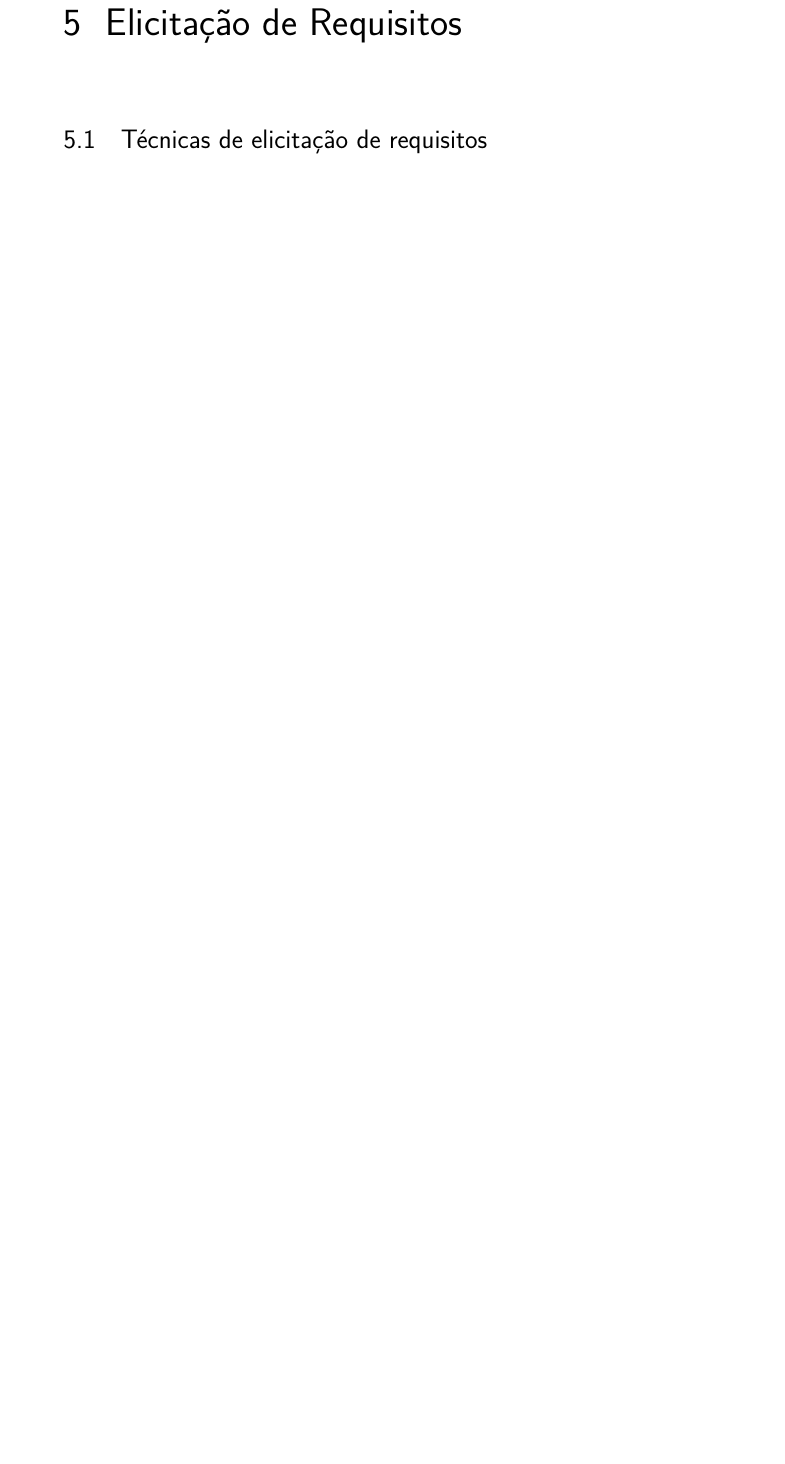
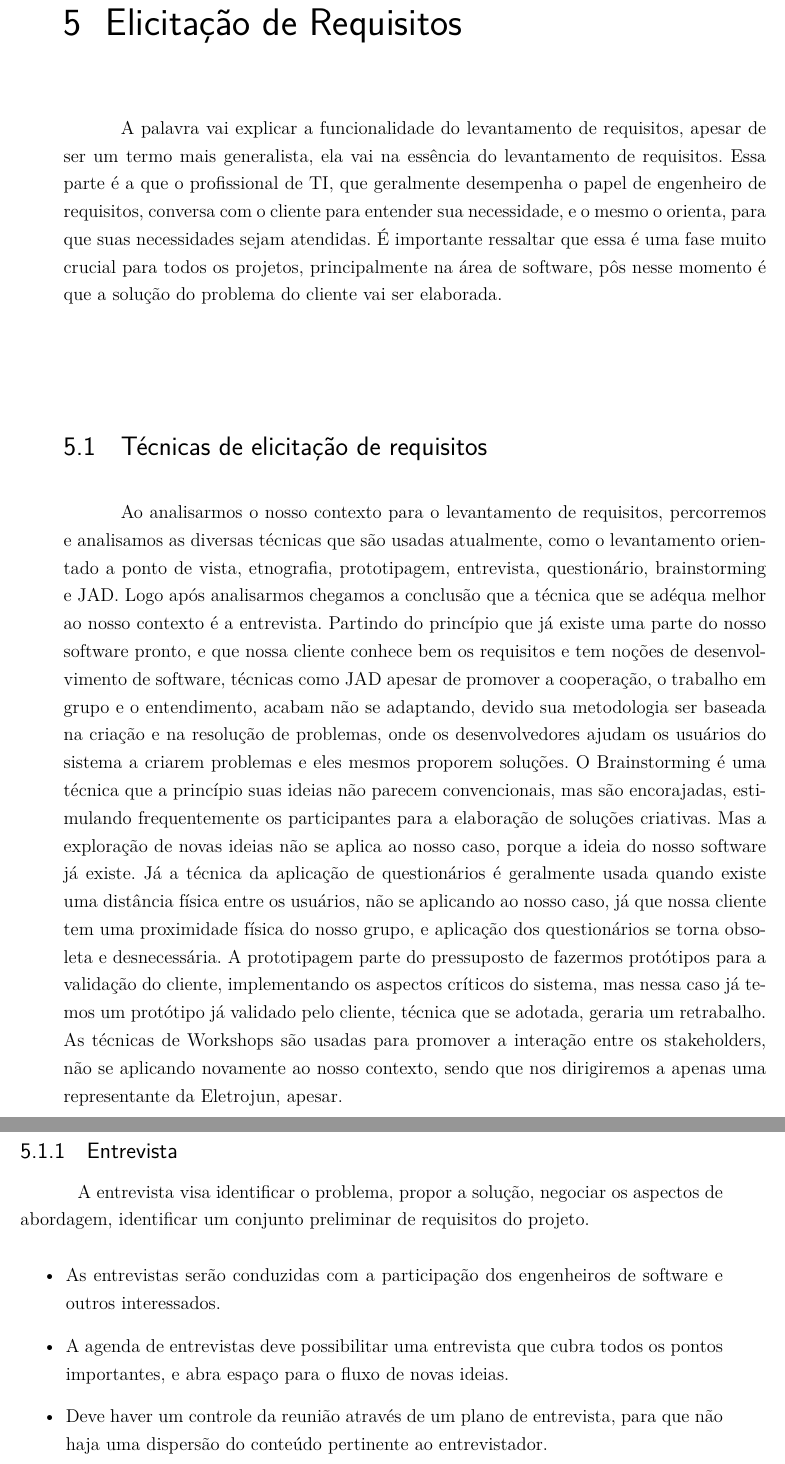
Before and after one commit to TEAM3-Requisitos/Relatorio1, a LaTeX thesis (tcc.tex, which reads editaveis/elicitacao.tex): part of page 23 of 43 before the commit and two parts of pages 23 and 24 of 43 after it, the two joined at a grey line, cut so that both start at the same text, the shorter picture padded with empty space. Compiled offline with pdfLaTeX.

Commit message:
Elicitação de requisitos

```diff
--- a/editaveis/elicitacao.tex
+++ b/editaveis/elicitacao.tex
@@ -1 +1,22 @@
+A palavra vai explicar a funcionalidade do levantamento de requisitos, apesar de ser um termo mais generalista, ela vai na essência do levantamento de requisitos.
+Essa parte é a que o profissional de TI, que geralmente desempenha o papel de engenheiro de requisitos, conversa com o cliente para entender sua necessidade, e o mesmo o orienta, para que suas necessidades sejam atendidas.
+É importante ressaltar que essa é uma fase muito crucial para todos os projetos, principalmente na área de software, pôs nesse momento é que a solução do problema do cliente vai ser elaborada.
+
 \section {Técnicas de elicitação de requisitos}
+
+Ao analisarmos o nosso contexto para o levantamento de requisitos, percorremos e analisamos as diversas técnicas que são usadas atualmente, como o levantamento orientado a ponto de vista, etnografia, prototipagem, entrevista, questionário, brainstorming e JAD. Logo após analisarmos chegamos a conclusão que a técnica que se adéqua melhor ao nosso contexto é a entrevista.
+Partindo do princípio que já existe uma parte do nosso software pronto, e que nossa cliente conhece bem os requisitos e tem noções de desenvolvimento de software, técnicas como JAD apesar de promover a cooperação, o trabalho em grupo e o entendimento, acabam não se adaptando, devido sua metodologia ser baseada na criação e na resolução de problemas, onde os desenvolvedores ajudam os usuários do sistema a criarem problemas e eles mesmos proporem soluções.
+O Brainstorming é uma técnica que a princípio suas ideias não parecem convencionais, mas são encorajadas, estimulando frequentemente os participantes para a elaboração de soluções criativas. Mas a exploração de novas ideias não se aplica ao nosso caso, porque a ideia do nosso software já existe.
+Já a técnica da aplicação de questionários é geralmente usada quando existe uma distância física entre os usuários, não se aplicando ao nosso caso, já que nossa cliente tem uma proximidade física do nosso grupo, e aplicação dos questionários se torna obsoleta e desnecessária.
+A prototipagem parte do pressuposto de fazermos protótipos para a validação do cliente, implementando os aspectos críticos do sistema, mas nessa caso já temos um protótipo já validado pelo cliente, técnica que se adotada, geraria um retrabalho.
+As técnicas de Workshops são usadas para promover a interação entre os stakeholders, não se aplicando novamente ao nosso contexto, sendo que nos dirigiremos a apenas uma representante da Eletrojun, apesar.
+
+\subsection {Entrevista}
+
+A entrevista visa identificar o problema, propor a solução, negociar os aspectos de abordagem, identificar um conjunto preliminar  de requisitos do projeto.
+
+\begin{itemize}
+\item As entrevistas serão conduzidas com a participação dos engenheiros de software e outros interessados.
+\item A agenda de entrevistas deve possibilitar uma entrevista que cubra todos os pontos importantes,  e abra espaço para o fluxo de novas ideias.
+\item Deve haver  um controle da reunião através de um plano de entrevista, para que não haja uma dispersão do conteúdo pertinente ao entrevistador.
+\end{itemize}
```
Also changed, not shown: editaveis/abordagemER.tex (+11 -4 lines), figuras/SAF.png (added), tcc.pdf, 4 other files.
